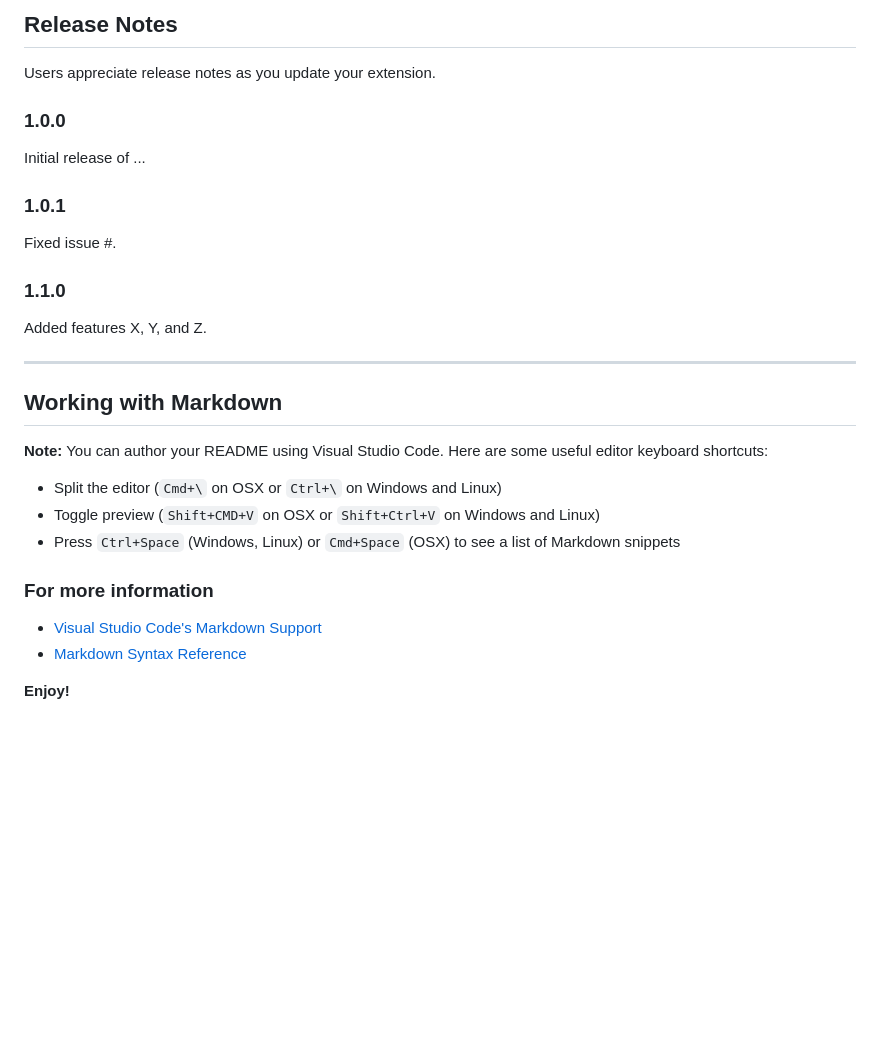
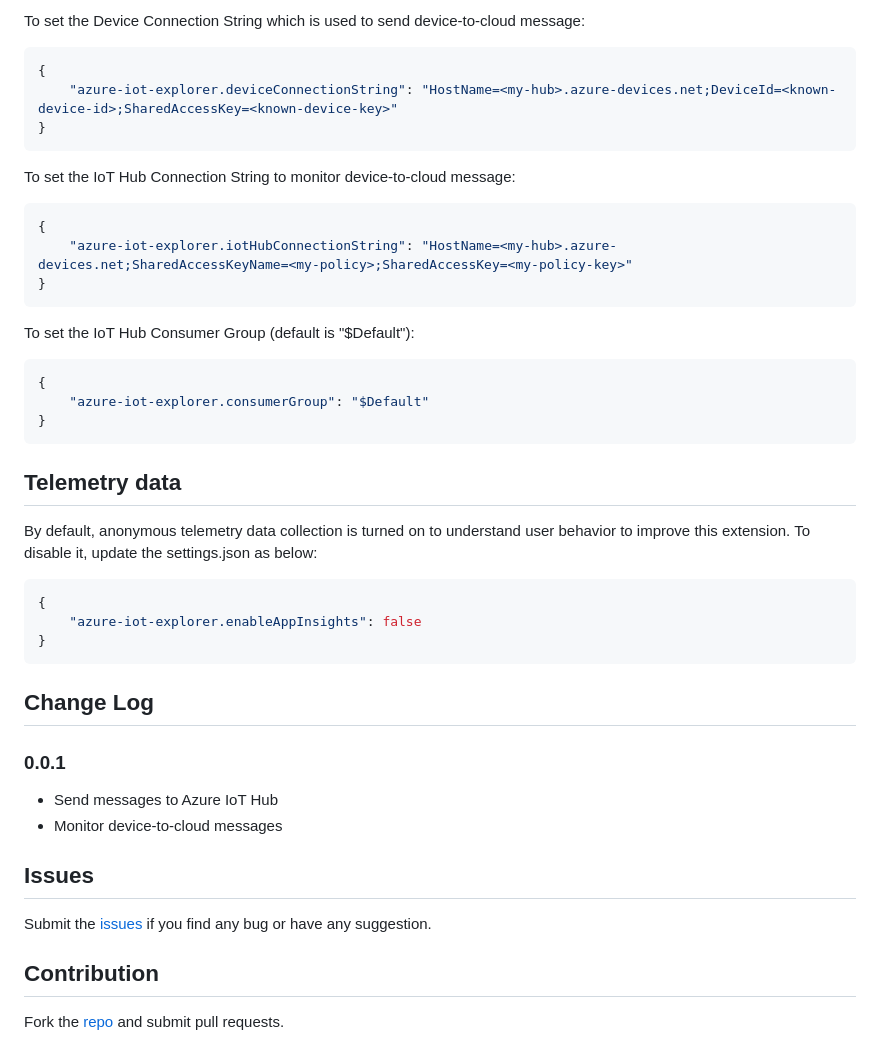
Before and after one commit to microsoft/vscode-azure-iot-toolkit, a Markdown page: README.md, the part around one of its changes. GitHub-like rendering; blank space fills up the shorter version.

Commit message:
Initial Release

````diff
--- a/README.md
+++ b/README.md
@@ -33,33 +36,40 @@ Calling out known issues can help limit users opening duplicate issues against y
 
-## Release Notes
+To set the Device Connection String which is used to send device-to-cloud message:
+```json
+{
+    "azure-iot-explorer.deviceConnectionString": "HostName=<my-hub>.azure-devices.net;DeviceId=<known-device-id>;SharedAccessKey=<known-device-key>"
+}
+```
 
-Users appreciate release notes as you update your extension.
+To set the IoT Hub Connection String to monitor device-to-cloud message:
+```json
+{
+    "azure-iot-explorer.iotHubConnectionString": "HostName=<my-hub>.azure-devices.net;SharedAccessKeyName=<my-policy>;SharedAccessKey=<my-policy-key>"
+}
+```
 
-### 1.0.0
+To set the IoT Hub Consumer Group (default is "$Default"):
+```json
+{
+    "azure-iot-explorer.consumerGroup": "$Default"
+}
+```
 
-Initial release of ...
+## Telemetry data
+By default, anonymous telemetry data collection is turned on to understand user behavior to improve this extension. To disable it, update the settings.json as below:
+```json
+{
+    "azure-iot-explorer.enableAppInsights": false
+}
+```
 
-### 1.0.1
+## Change Log
+### 0.0.1
+* Send messages to Azure IoT Hub
+* Monitor device-to-cloud messages
 
-Fixed issue #.
+## Issues
+Submit the [issues](https://github.com/formulahendry/vscode-azure-iot-toolkit/issues) if you find any bug or have any suggestion.
 
-### 1.1.0
-
-Added features X, Y, and Z.
-
------------------------------------------------------------------------------------------------------------
-
-## Working with Markdown
-
-**Note:** You can author your README using Visual Studio Code.  Here are some useful editor keyboard shortcuts:
-
-* Split the editor (`Cmd+\` on OSX or `Ctrl+\` on Windows and Linux)
-* Toggle preview (`Shift+CMD+V` on OSX or `Shift+Ctrl+V` on Windows and Linux)
-* Press `Ctrl+Space` (Windows, Linux) or `Cmd+Space` (OSX) to see a list of Markdown snippets
-
-### For more information
-
-* [Visual Studio Code's Markdown Support](http://code.visualstudio.com/docs/languages/markdown)
-* [Markdown Syntax Reference](https://help.github.com/articles/markdown-basics/)
-
-**Enjoy!**
+## Contribution
+Fork the [repo](https://github.com/formulahendry/vscode-azure-iot-toolkit) and submit pull requests.
````
Also changed, not shown: other parts of README.md (+19 -16 lines), images/logo.png (added), images/monitor.gif (added), images/send.gif (added), 2 other files.
